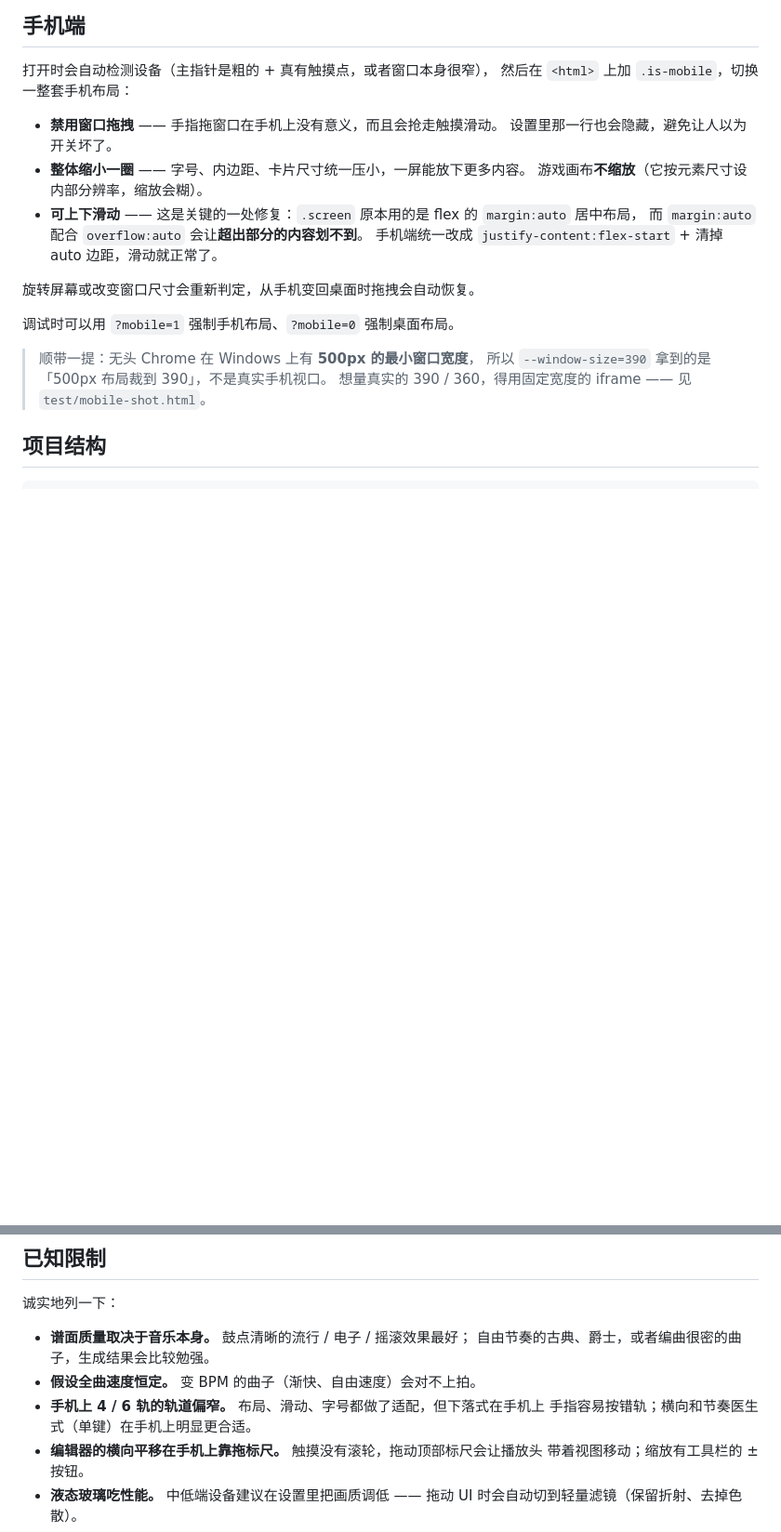
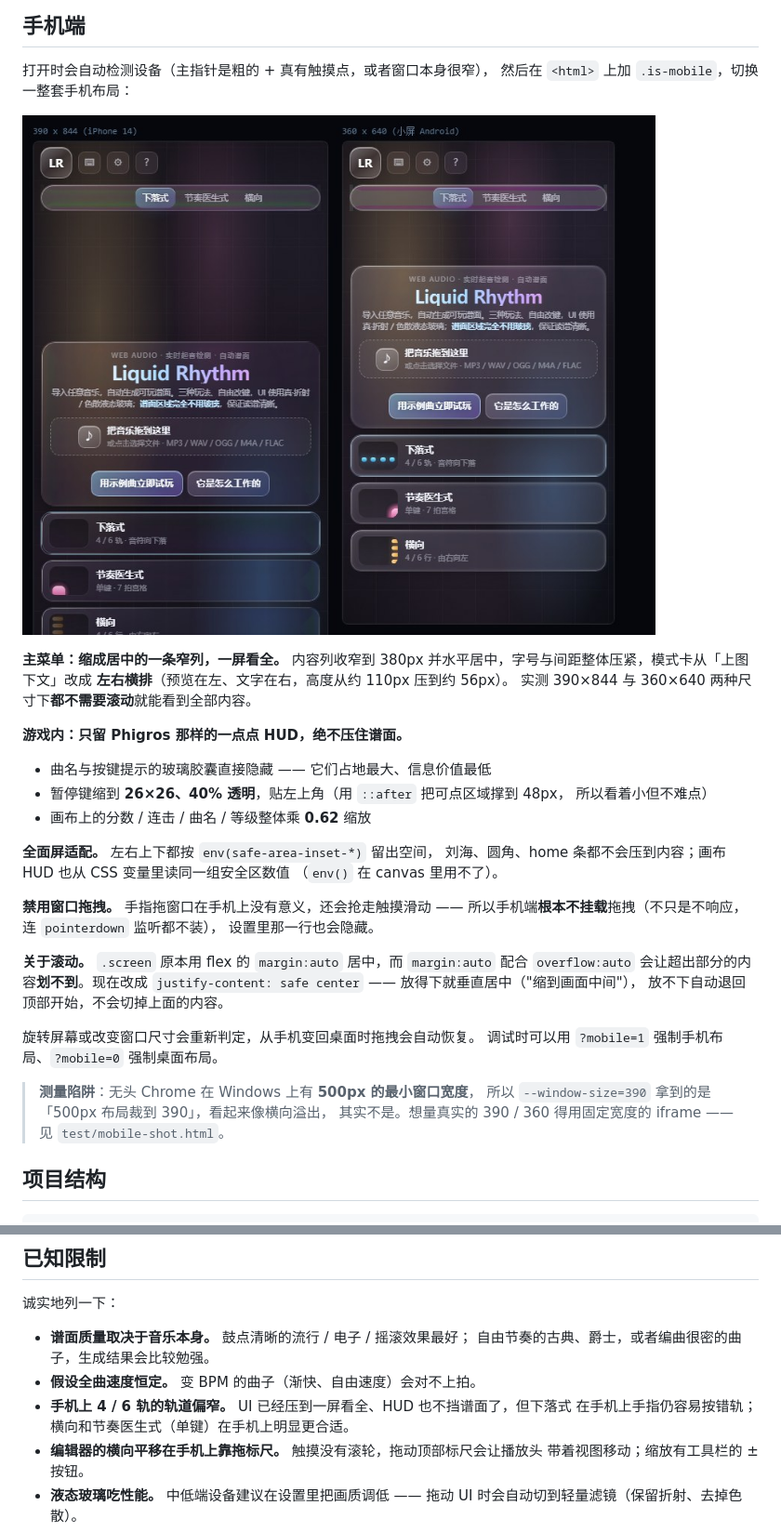
Before and after one commit to luobo156/liquid-rhythm, a Markdown page: README.md, 2 parts joined by grey strips. Shown at 93% size. GitHub-like rendering; pictures changed too: docs/images/mobile.jpg; blank space fills up the shorter version.

Commit message:
mobile2

```diff
--- a/README.md
+++ b/README.md
@@ -159,22 +159,38 @@ python -m http.server 8000
 打开时会自动检测设备（主指针是粗的 + 真有触摸点，或者窗口本身很窄），
 然后在 `<html>` 上加 `.is-mobile`，切换一整套手机布局：
 
-- **禁用窗口拖拽** —— 手指拖窗口在手机上没有意义，而且会抢走触摸滑动。
-  设置里那一行也会隐藏，避免让人以为开关坏了。
-- **整体缩小一圈** —— 字号、内边距、卡片尺寸统一压小，一屏能放下更多内容。
-  游戏画布**不缩放**（它按元素尺寸设内部分辨率，缩放会糊）。
-- **可上下滑动** —— 这是关键的一处修复：`.screen` 原本用的是 flex 的 `margin:auto` 居中布局，
-  而 `margin:auto` 配合 `overflow:auto` 会让**超出部分的内容划不到**。
-  手机端统一改成 `justify-content:flex-start` + 清掉 auto 边距，滑动就正常了。
+![手机端](docs/images/mobile.jpg)
+
+**主菜单：缩成居中的一条窄列，一屏看全。**
+内容列收窄到 380px 并水平居中，字号与间距整体压紧，模式卡从「上图下文」改成
+**左右横排**（预览在左、文字在右，高度从约 110px 压到约 56px）。
+实测 390×844 与 360×640 两种尺寸下**都不需要滚动**就能看到全部内容。
+
+**游戏内：只留 Phigros 那样的一点点 HUD，绝不压住谱面。**
+- 曲名与按键提示的玻璃胶囊直接隐藏 —— 它们占地最大、信息价值最低
+- 暂停键缩到 **26×26、40% 透明**，贴左上角（用 `::after` 把可点区域撑到 48px，
+  所以看着小但不难点）
+- 画布上的分数 / 连击 / 曲名 / 等级整体乘 **0.62** 缩放
+
+**全面屏适配。** 左右上下都按 `env(safe-area-inset-*)` 留出空间，
+刘海、圆角、home 条都不会压到内容；画布 HUD 也从 CSS 变量里读同一组安全区数值
+（`env()` 在 canvas 里用不了）。
+
+**禁用窗口拖拽。** 手指拖窗口在手机上没有意义，还会抢走触摸滑动 ——
+所以手机端**根本不挂载**拖拽（不只是不响应，连 `pointerdown` 监听都不装），
+设置里那一行也会隐藏。
+
+**关于滚动。** `.screen` 原本用 flex 的 `margin:auto` 居中，而 `margin:auto`
+配合 `overflow:auto` 会让超出部分的内容**划不到**。现在改成
+`justify-content: safe center` —— 放得下就垂直居中（"缩到画面中间"），
+放不下自动退回顶部开始，不会切掉上面的内容。
 
 旋转屏幕或改变窗口尺寸会重新判定，从手机变回桌面时拖拽会自动恢复。
-
 调试时可以用 `?mobile=1` 强制手机布局、`?mobile=0` 强制桌面布局。
 
-> 顺带一提：无头 Chrome 在 Windows 上有 **500px 的最小窗口宽度**，
-> 所以 `--window-size=390` 拿到的是「500px 布局裁到 390」，不是真实手机视口。
-> 想量真实的 390 / 360，得用固定宽度的 iframe —— 见 `test/mobile-shot.html`。
-
+> **测量陷阱**：无头 Chrome 在 Windows 上有 **500px 的最小窗口宽度**，
+> 所以 `--window-size=390` 拿到的是「500px 布局裁到 390」，看起来像横向溢出，
+> 其实不是。想量真实的 390 / 360 得用固定宽度的 iframe —— 见 `test/mobile-shot.html`。
 ## 项目结构
 
 
@@ -225,8 +241,8 @@ node test/dsp-test.mjs           # DSP 分析与谱面生成
 - **谱面质量取决于音乐本身。** 鼓点清晰的流行 / 电子 / 摇滚效果最好；
   自由节奏的古典、爵士，或者编曲很密的曲子，生成结果会比较勉强。
 - **假设全曲速度恒定。** 变 BPM 的曲子（渐快、自由速度）会对不上拍。
-- **手机上 4 / 6 轨的轨道偏窄。** 布局、滑动、字号都做了适配，但下落式在手机上
-  手指容易按错轨；横向和节奏医生式（单键）在手机上明显更合适。
+- **手机上 4 / 6 轨的轨道偏窄。** UI 已经压到一屏看全、HUD 也不挡谱面了，但下落式
+  在手机上手指仍容易按错轨；横向和节奏医生式（单键）在手机上明显更合适。
 - **编辑器的横向平移在手机上靠拖标尺。** 触摸没有滚轮，拖动顶部标尺会让播放头
   带着视图移动；缩放有工具栏的 ± 按钮。
 - **液态玻璃吃性能。** 中低端设备建议在设置里把画质调低 ——
```
Also changed, not shown: 3 other files.
